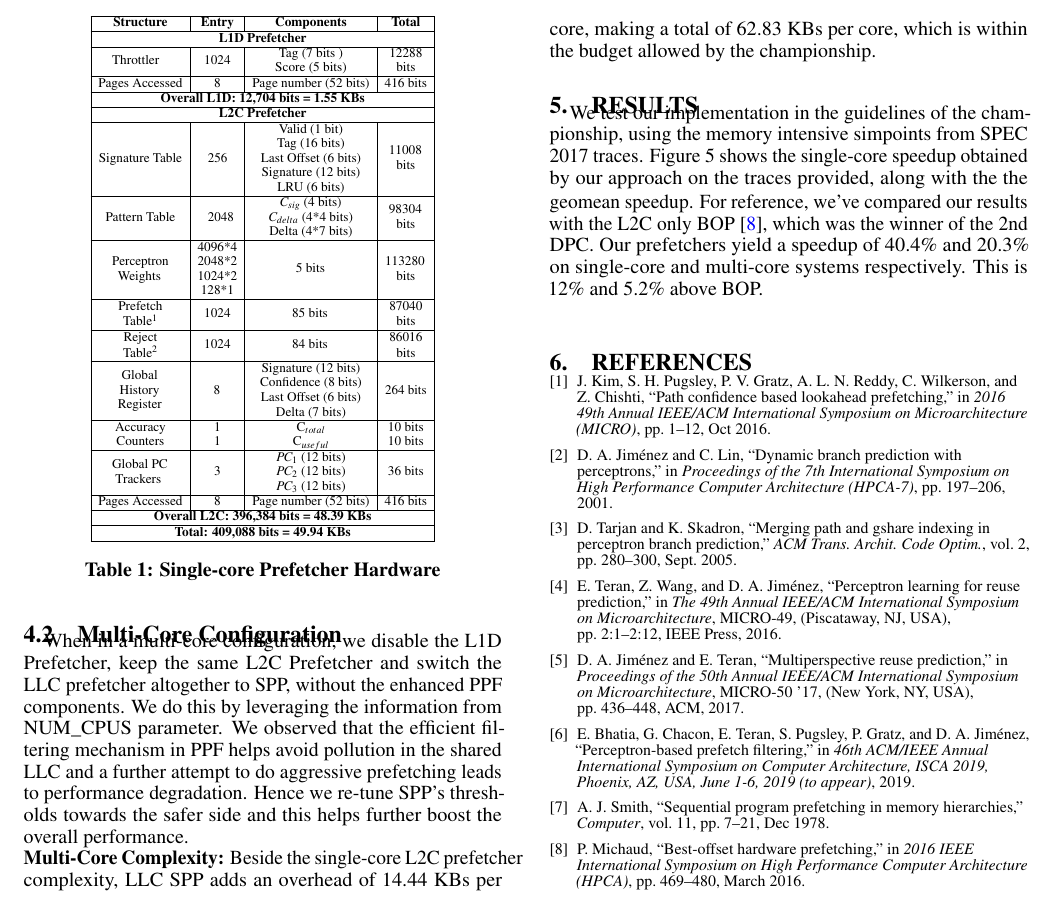
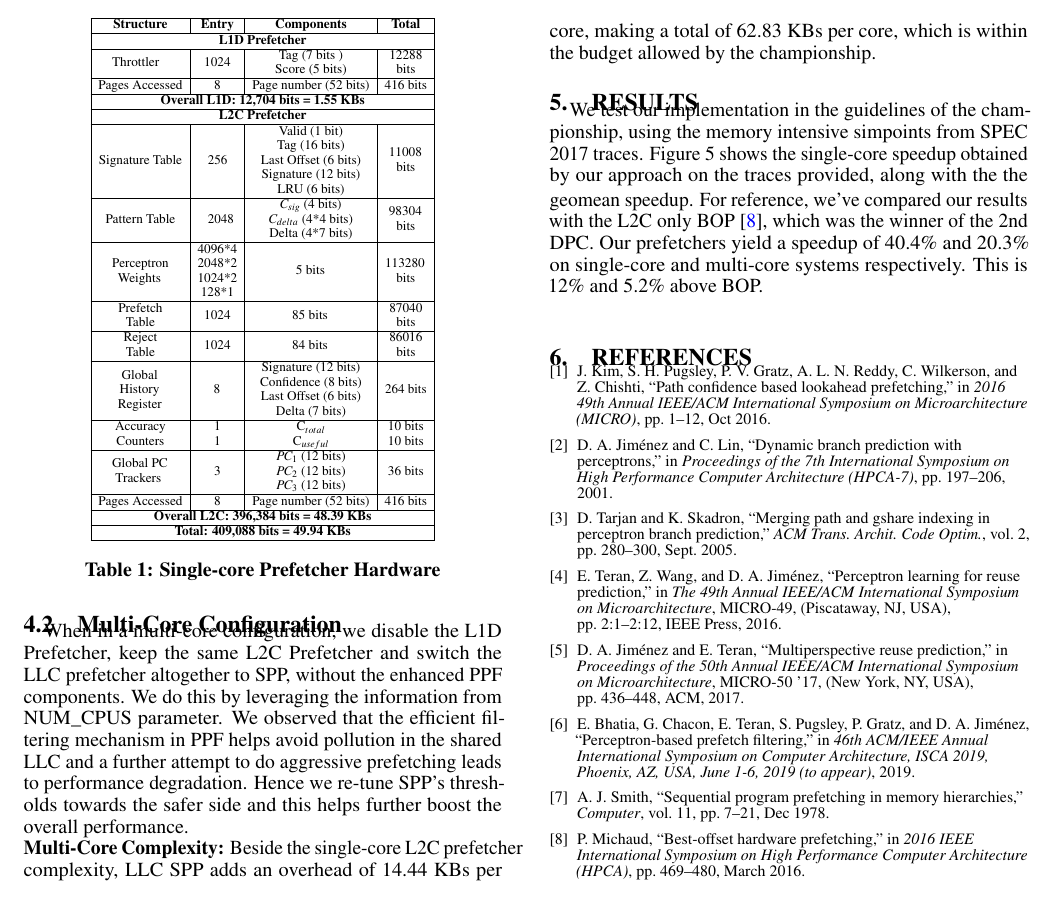
Before and after one commit to eshanbhatia22/DPC3_Paper_Published_Version, a LaTeX paper (main.tex, which reads config.tex): part of page 4 of 4, cut so that both start at the same text. Compiled offline with pdfLaTeX.

Commit message:
Removing references to footnotes

```diff
--- a/config.tex
+++ b/config.tex
@@ -92,10 +92,10 @@ originating from the L1 prefetcher.
                                                     & 128*1     &           &              \\
     \hline
         Prefetch                & \multirow{2}{0.7cm}{1024}      & \multirow{2}{1cm}{85 bits}       & 87040 \\
-        Table\footnotemark[1]   &           &               & bits\\
+        Table   &           &               & bits\\
     \hline
         Reject                & \multirow{2}{0.7cm}{1024}      & \multirow{2}{1cm}{84 bits}    & 86016 \\
-        Table\footnotemark[2] & & & bits\\
+        Table & & & bits\\
     \hline
         \multirow{4}{1.0cm}{Global\newline\newline}   & \multirow{4}{0.2cm}{8} & Signature (12 bits)  & \multirow{4}{1.1cm}{264 bits} \\
         \multirow{3}{1.1cm}{History\newline}        &                        & Confidence (8 bits)  &                               \\
```
